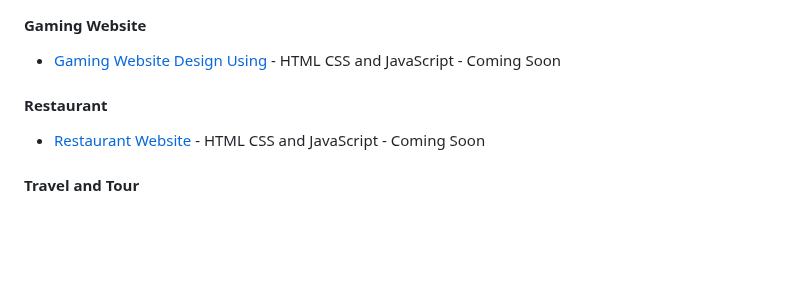
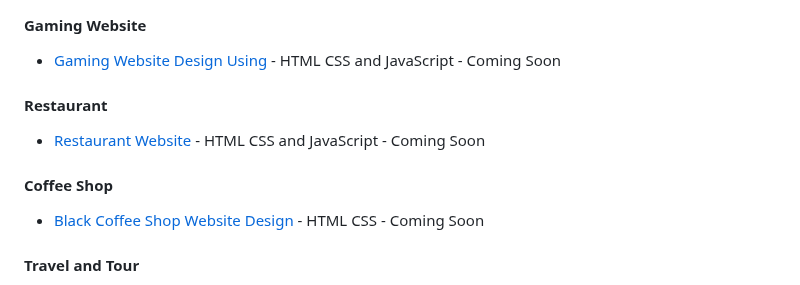
Before and after one commit to Shadowsilver07/Elizar---Build-your-own-X, a Markdown page: README.md, the part around the change. GitHub-like rendering; blank space fills up the shorter version.

```diff
--- a/README.md
+++ b/README.md
@@ -39,6 +39,9 @@ It's a great way to learn.
 #### Restaurant
 - [Restaurant Website](https://www.youtube.com/watch?v=CjVGp5kGHxA) - HTML CSS and JavaScript - Coming Soon
 
+#### Coffee Shop
+- [Black Coffee Shop Website Design](https://www.youtube.com/watch?v=Y0n1fr3PKzQ) - HTML CSS - Coming Soon
+
 #### Travel and Tour
 - [Tour Travel Agency Website Design](https://www.youtube.com/watch?v=koQE3Q3vtQ8) -  HTML CSS and JavaScript - Coming Soon
 - [Master Creating A Travel Agency Website Design ](https://www.youtube.com/watch?v=NAoSgR7KhhI) - HTML CSS and JavaScript - Coming Soon
```
